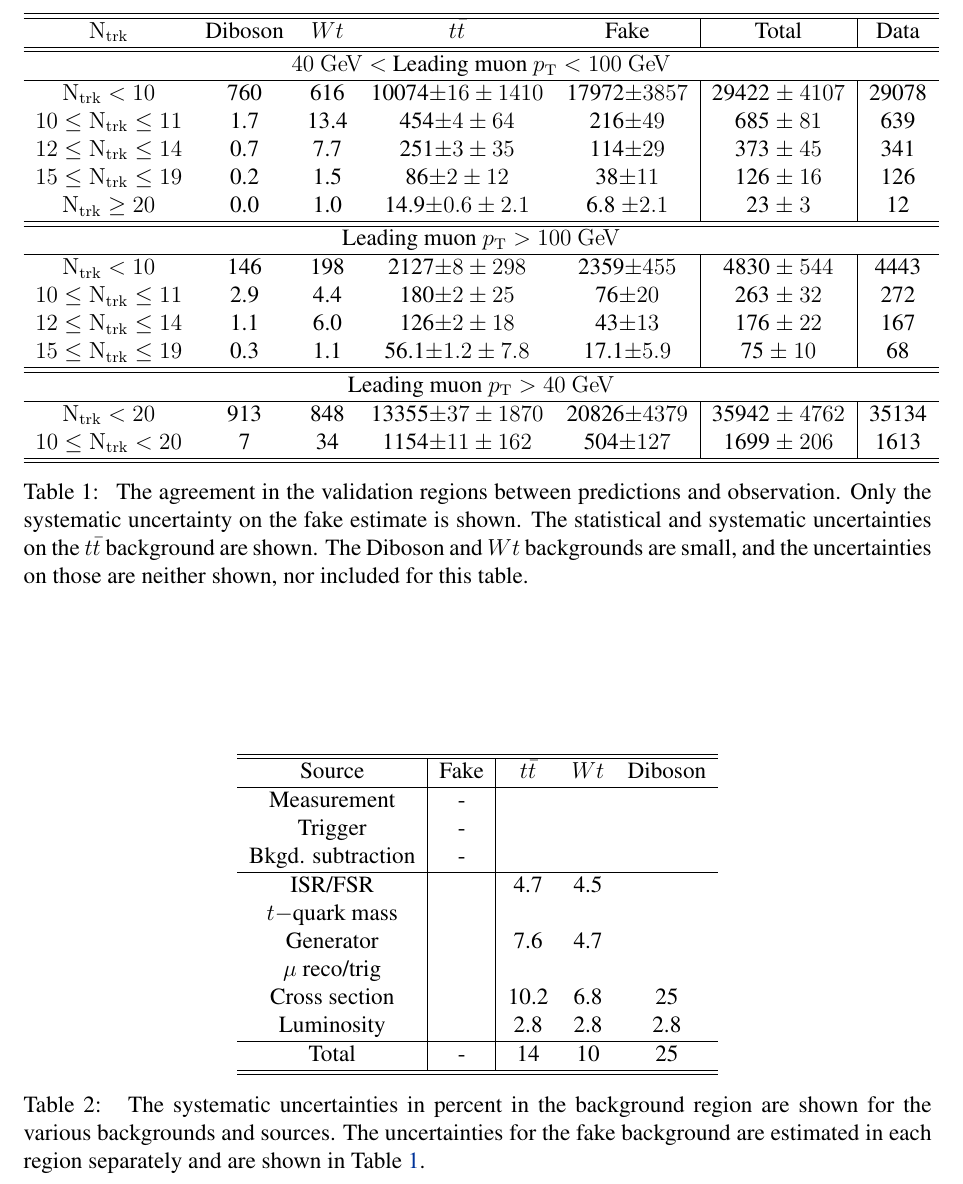
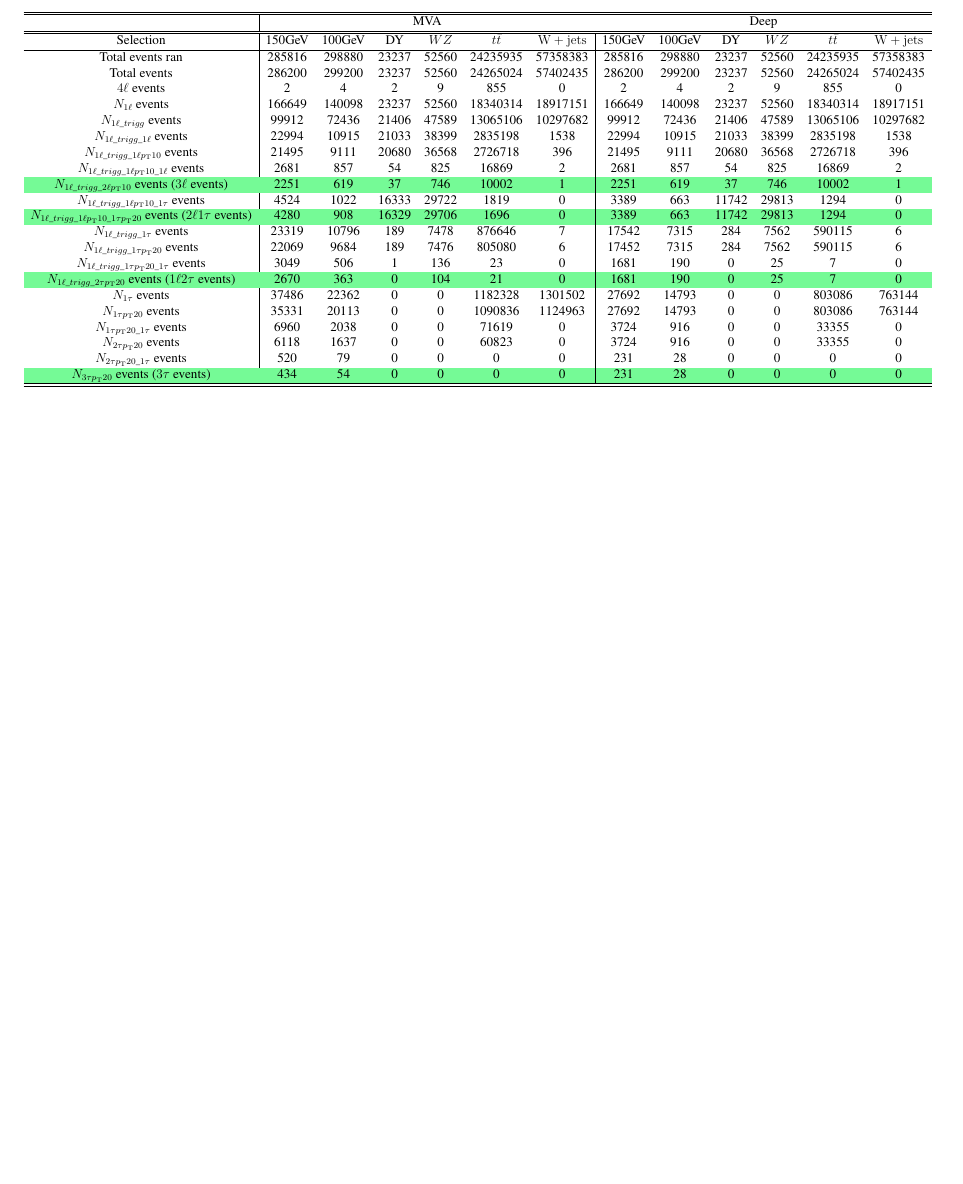
Before and after one commit to srishtidoi/project-report-summer2020, a LaTeX document (main.tex): part of page 2 of 3 before the commit and part of page 2 of 2 after it, cut at the place of the change, the shorter picture padded with empty space. Compiled offline with pdfLaTeX.

Commit message:
made cutflow table

```diff
--- a/main.tex
+++ b/main.tex
@@ -2,7 +2,8 @@
 
 \usepackage{fullpage}
 \usepackage{fancyhdr}
-\usepackage{xcolor}
+\usepackage[table]{xcolor}
+\definecolor{highlight}{rgb}{0.46,0.98,0.59}
 \usepackage{hyperref}
 \definecolor{linkcolour}{rgb}{0,0.2,0.6}
 \hypersetup{colorlinks,breaklinks,urlcolor=linkcolour, linkcolor=linkcolour}
@@ -24,6 +25,7 @@
 \usepackage{rotating}
 \usepackage{array}
 \usepackage{comment}
+\usepackage{graphicx}
 
 \usepackage{lmodern}
 \usepackage[T1]{fontenc}
@@ -125,64 +127,50 @@ With the right search strategy, this final state can be used to make definite st
 \section{RHN Acceptance Cut-flow}
 \label{sec:cutflow}
 
+\begin{table}
+  \centering
+  \resizebox{\linewidth}{!}{%
+    \hfil
+    \begin{tabular}{c|cccccc|cccccc}
+      \hline \hline
+       & \multicolumn{6}{c}{MVA} & \multicolumn{6}{c}{Deep} \\
+      \hline \hline
+      Selection & 150\GeV & 100\GeV & DY & \WZ & \ttbar & \wjets& 150\GeV & 100\GeV & DY & \WZ & \ttbar & \wjets\\
+      \hline
+      Total events ran & 285816 & 298880 & 23237 & 52560 & 24235935 & 57358383 & 285816 & 298880 & 23237 & 52560 & 24235935 & 57358383\\
+      Total events & 286200 & 299200 & 23237 & 52560 & 24265024 & 57402435 & 286200 & 299200 & 23237 & 52560 & 24265024 & 57402435\\
+      $4\ell$ events & 2 & 4 & 2 & 9 & 855 & 0 & 2 & 4 & 2 & 9 & 855 & 0\\
+      $N_{1\ell}$ events & 166649 & 140098 & 23237 & 52560 & 18340314 & 18917151 & 166649 & 140098 & 23237 & 52560 & 18340314 & 18917151\\
+      $N_{1\ell\_trigg}$ events & 99912 & 72436 & 21406 & 47589 & 13065106 & 10297682 & 99912 & 72436 & 21406 & 47589 & 13065106 & 10297682\\
+      $N_{1\ell\_trigg\_1\ell}$ events & 22994 & 10915 & 21033 & 38399 & 2835198 & 1538 & 22994 & 10915 & 21033 & 38399 & 2835198 & 1538\\
+      $N_{1\ell\_trigg\_1\ell\pt10}$ events & 21495 & 9111 & 20680 & 36568 & 2726718 & 396 & 21495 & 9111 & 20680 & 36568 & 2726718 & 396\\
+      $N_{1\ell\_trigg\_1\ell\pt10\_1\ell}$ events & 2681 & 857 & 54 & 825 & 16869 & 2 & 2681 & 857 & 54 & 825 & 16869 & 2\\
+      \rowcolor{highlight} $N_{1\ell\_trigg\_2\ell\pt10}$ events ($3\ell$ events) & 2251 & 619 & 37 & 746 & 10002 & 1 & 2251 & 619 & 37 & 746 & 10002 & 1\\
+      $N_{1\ell\_trigg\_1\ell\pt10\_1\tau}$ events & 4524 & 1022 & 16333 & 29722 & 1819 & 0 & 3389 & 663 & 11742 & 29813 & 1294 & 0\\
+      \rowcolor{highlight}$N_{1\ell\_trigg\_1\ell\pt10\_1\tau\pt20}$ events ($2\ell1\tau$ events) & 4280 & 908 & 16329 & 29706 & 1696 & 0 & 3389 & 663 & 11742 & 29813 & 1294 & 0\\
+      $N_{1\ell\_trigg\_1\tau}$ events & 23319 & 10796 & 189 & 7478 & 876646 & 7 & 17542 & 7315 & 284 & 7562 & 590115 & 6\\
+      $N_{1\ell\_trigg\_1\tau\pt20}$ events & 22069 & 9684 & 189 & 7476 & 805080 & 6 & 17452 & 7315 & 284 & 7562 & 590115 & 6\\
+      $N_{1\ell\_trigg\_1\tau\pt20\_1\tau}$ events & 3049 & 506 & 1 & 136 & 23 & 0 & 1681 & 190 & 0 & 25 & 7 & 0\\
+      \rowcolor{highlight}$N_{1\ell\_trigg\_2\tau\pt20}$ events ($1\ell2\tau$ events) & 2670 & 363 & 0 & 104 & 21 & 0 & 1681 & 190 & 0 & 25 & 7 & 0\\
+      $N_{1\tau}$ events & 37486 & 22362 & 0 & 0 & 1182328 & 1301502 & 27692 & 14793 & 0 & 0 & 803086 & 763144\\
+      $N_{1\tau\pt20}$ events & 35331 & 20113 & 0 & 0 & 1090836 & 1124963 & 27692 & 14793 & 0 & 0 & 803086 & 763144\\
+      $N_{1\tau\pt20\_1\tau}$ events & 6960 & 2038 & 0 & 0 & 71619 & 0 & 3724 & 916 & 0 & 0 & 33355 & 0\\
+      $N_{2\tau\pt20}$ events & 6118 & 1637 & 0 & 0 & 60823 & 0 & 3724 & 916 & 0 & 0 & 33355 & 0\\
+      $N_{2\tau\pt20\_1\tau}$ events & 520 & 79 & 0 & 0 & 0 & 0 & 231 & 28 & 0 & 0 & 0 & 0\\
+      \rowcolor{highlight} $N_{3\tau\pt20}$ events ($3\tau$ events) & 434 & 54 & 0 & 0 & 0 & 0 & 231 & 28 & 0 & 0 & 0 & 0\\
+      \hline
+      \hline
+    \end{tabular}%
+  }
+  %\caption[Validation Regions]{ The agreement in the validation regions between predictions and observation. Only the systematic
+    %uncertainty on the fake estimate is shown. The statistical and systematic uncertainties on the \ttbar{} background are shown. The Diboson
+    %and $Wt$ backgrounds are small, and the uncertainties on those are neither shown, nor included for this table.}
+  \label{tab:crsummary}
+\end{table}
+
 \subsection{MVA Tau ID vs Deep Tau ID}
 \label{sec:mvadeep}
 
 \section{Results}
 \label{sec:results}
 
-
-\begin{table}
-  \begin{center}
-    \begin{tabular}{ccccc|c|c}
-      \hline \hline
-      \ntrk & Diboson& $Wt$& \ttbar& Fake& Total& Data\\
-      \hline \hline
-      \multicolumn{7}{c}{$40\gev<$ Leading muon $\pt<100\gev$} \\
-      \hline
-      $\ntrk<10$&            760&  616&  10074$\pm 16 \pm 1410$& 17972$\pm 3857$&	29422 $\pm$ $ 4107$& 29078 \\
-      $10\le \ntrk \le 11$ & 1.7&  13.4& 454$\pm 4 \pm 64$&         216$\pm 49$&	685 $\pm$ $ 81$&     639 \\
-      $12\le \ntrk \le 14$ & 0.7&  7.7&  251$\pm 3 \pm 35$&         114$\pm 29$&	373 $\pm$ $ 45$&     341 \\
-      $15\le \ntrk \le 19$ & 0.2&  1.5&  86$\pm  2 \pm 12$&          38$\pm 11$&	126 $\pm$ $ 16$&      126 \\
-      $\ntrk \ge 20$ &       0.0&  1.0&  14.9$\pm 0.6\pm 2.1$&      6.8 $\pm 2.1$&	23 $\pm$ $ 3$&     12 \\      \hline
-      \hline
-      \multicolumn{7}{c}{Leading muon $\pt>100\gev$} \\
-      \hline
-      $\ntrk<10$&            146& 198& 2127$\pm 8 \pm 298$&  2359$\pm 455$& 4830 $\pm$ $ 544$& 4443\\
-      $10\le \ntrk \le 11$ & 2.9& 4.4& 180$\pm 2 \pm 25$&       76$\pm 20$&   263 $\pm$ $ 32$& 272\\
-      $12\le \ntrk \le 14$ & 1.1& 6.0& 126$\pm 2 \pm 18$&       43$\pm 13$&   176 $\pm$ $ 22$& 167\\
-      $15\le \ntrk \le 19$ & 0.3& 1.1& 56.1$\pm 1.2\pm 7.8$&  17.1$\pm 5.9$&   75 $\pm$ $ 10$& 68\\  \hline
-      \hline
-      \multicolumn{7}{c}{Leading muon $\pt>40\gev$} \\
-      \hline
-      $\ntrk<20$&            913& 848& 13355$\pm 37 \pm 1870$&  20826$\pm 4379$& 35942 $\pm$ $ 4762$& 35134\\
-      $10\le \ntrk < 20$ &     7& 34&   1154$\pm 11 \pm 162$&    504$\pm 127$&   1699 $\pm$ $ 206$& 1613\\
-      \hline
-      \hline
-    \end{tabular}
-  \caption[Validation Regions]{ The agreement in the validation regions between predictions and observation. Only the systematic
-uncertainty on the fake estimate is shown. The statistical and systematic uncertainties on the \ttbar{} background are shown. The Diboson
-and $Wt$ backgrounds are small, and the uncertainties on those are neither shown, nor included for this table.}
-  \label{tab:crsummary}
-  \end{center}
-\end{table}
-
-\begin{table}
-  \begin{center}
-    \begin{tabular}{c|c|ccc}
-      \hline \hline
-      Source&              Fake& \ttbar& $Wt$& Diboson \\ \hline
-      Measurement&         -& & & \\
-      Trigger&             -& & & \\
-      Bkgd. subtraction&   -& & & \\
-      \hline
-      ISR/FSR&              & 4.7& 4.5& \\
-      $t-$quark mass&       &  &  & \\
-      Generator&            & 7.6& 4.7& \\
-      $\mu$ reco/trig&       &  &  & \\
-      Cross section&        & 10.2& 6.8& 25\\
-      Luminosity& &           2.8& 2.8& 2.8\\ \hline
-      Total&                -&  14&  10& 25\\ \hline \hline
-    \end{tabular}
-  \caption[Systematics]{ The systematic uncertainties in percent in the background region are shown for the various backgrounds and sources. The uncertainties
-for the fake background are estimated in each region separately and are shown in Table~\ref{tab:crsummary}.}
```
Also changed, not shown: main.tex (3 more changed lines).
